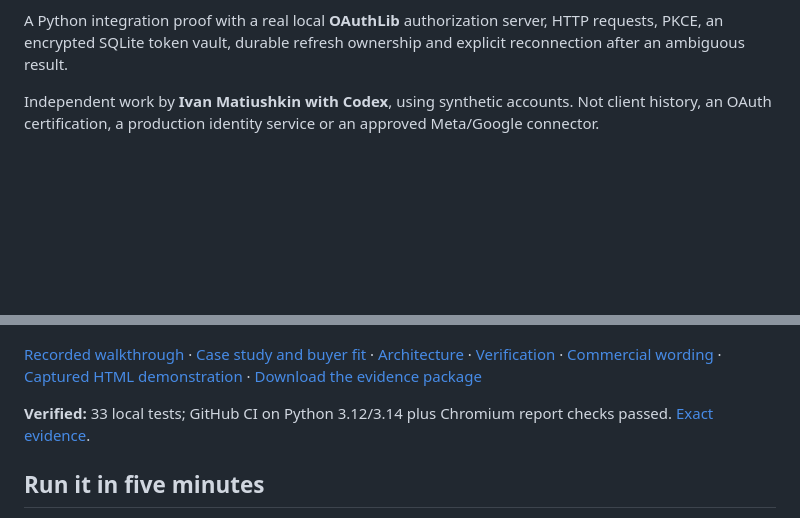
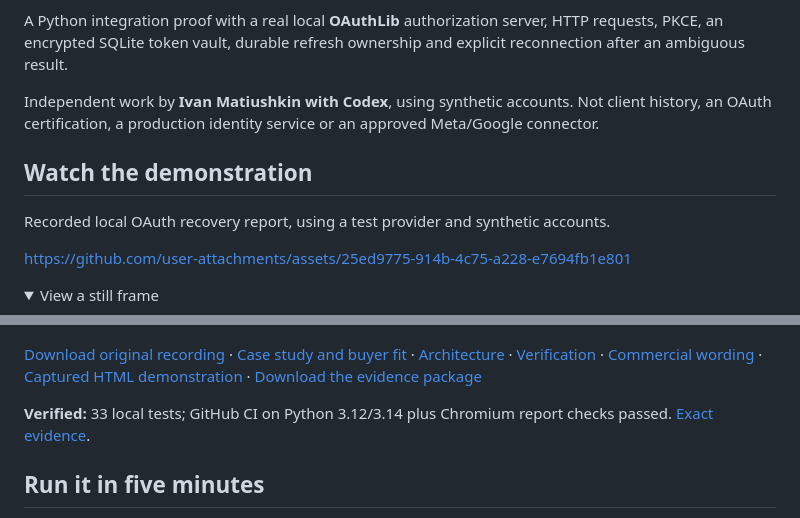
Before and after one commit to Hadezu/oauth-connection-recovery, a Markdown page: README.md, 2 parts joined by grey strips. Rendered like a GitHub page; folded sections open; blank space fills up the shorter version.

Commit message:
docs: put recorded demonstrations directly in GitHub (#2)

```diff
--- a/README.md
+++ b/README.md
@@ -8,9 +8,20 @@ A Python integration proof with a real local **OAuthLib** authorization server,
 
 Independent work by **Ivan Matiushkin with Codex**, using synthetic accounts. Not client history, an OAuth certification, a production identity service or an approved Meta/Google connector.
 
+## Watch the demonstration
+
+Recorded local OAuth recovery report, using a test provider and synthetic accounts.
+
+https://github.com/user-attachments/assets/25ed9775-914b-4c75-a228-e7694fb1e801
+
+<details>
+<summary>View a still frame</summary>
+
 ![Captured recovery report](docs/images/recovery.png)
 
-[Recorded walkthrough](docs/images/walkthrough.webm) · [Case study and buyer fit](docs/CASE-STUDY.md) · [Architecture](docs/ARCHITECTURE.md) · [Verification](docs/VERIFICATION.md) · [Commercial wording](docs/COMMERCIAL-USAGE.md) · [Captured HTML demonstration](evidence/report.html) · [Download the evidence package](https://github.com/Hadezu/oauth-connection-recovery/releases/tag/v0.1.0)
+</details>
+
+[Download original recording](docs/images/walkthrough.webm) · [Case study and buyer fit](docs/CASE-STUDY.md) · [Architecture](docs/ARCHITECTURE.md) · [Verification](docs/VERIFICATION.md) · [Commercial wording](docs/COMMERCIAL-USAGE.md) · [Captured HTML demonstration](evidence/report.html) · [Download the evidence package](https://github.com/Hadezu/oauth-connection-recovery/releases/tag/v0.1.0)
 
 **Verified:** 33 local tests; GitHub CI on Python 3.12/3.14 plus Chromium report checks passed. [Exact evidence](docs/VERIFICATION.md).
 
```
